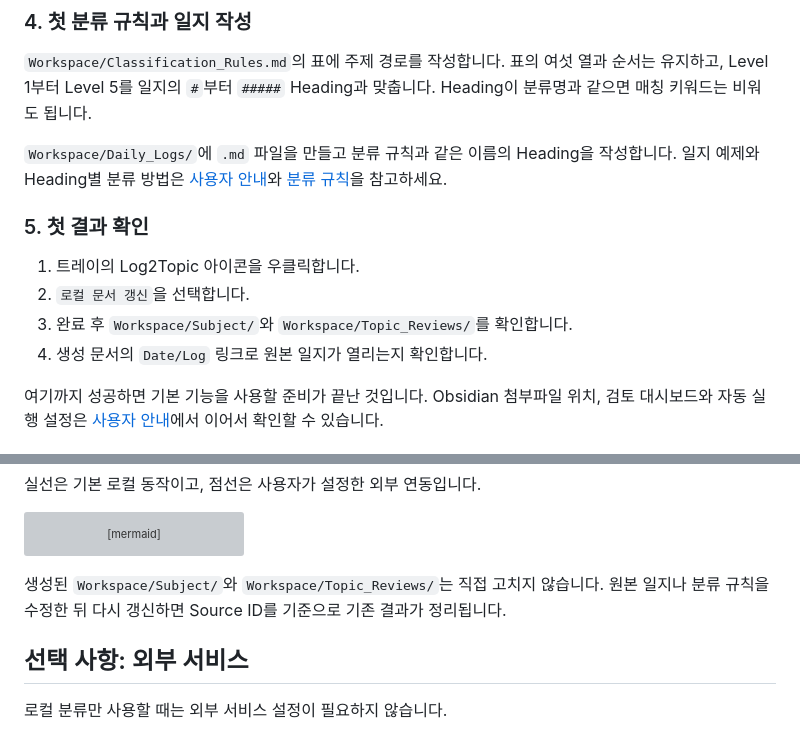
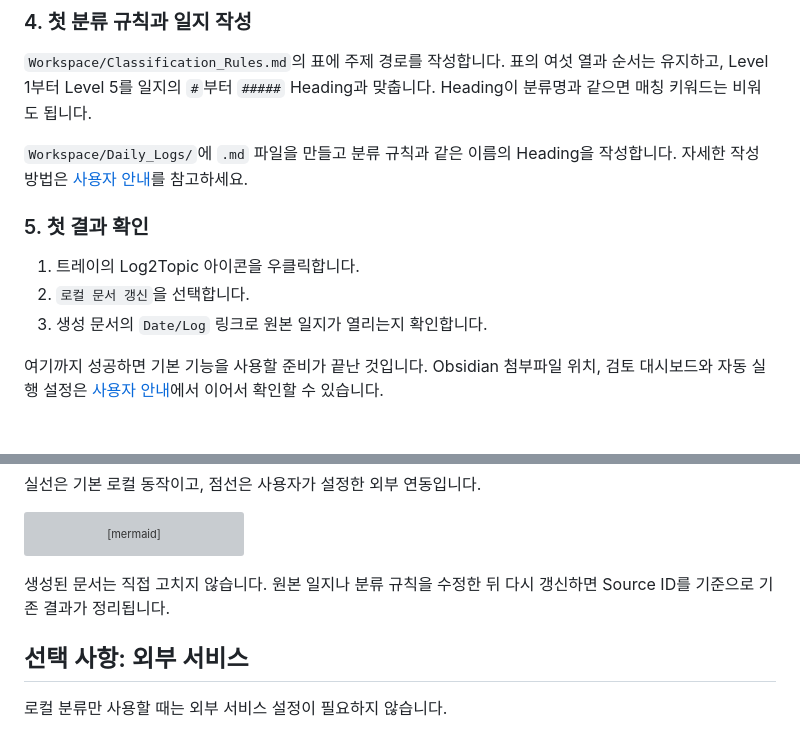
Before and after one commit to Rubidius37/Log2Topic, a Markdown page: README.md, 2 parts joined by grey strips. GitHub-like rendering; grey boxes are pictures that could not be loaded.

Commit message:
docs: keep README focused on quick start
Co-authored-by: Copilot <223556219+Copilot@users.noreply.github.com>

````diff
--- a/README.md
+++ b/README.md
@@ -53,14 +53,13 @@ Obsidian에서 **폴더를 Vault로 열기**를 선택하고 `Workspace/` 폴더
 
 `Workspace/Classification_Rules.md`의 표에 주제 경로를 작성합니다. 표의 여섯 열과 순서는 유지하고, Level 1부터 Level 5를 일지의 `#`부터 `#####` Heading과 맞춥니다. Heading이 분류명과 같으면 매칭 키워드는 비워도 됩니다.
 
-`Workspace/Daily_Logs/`에 `.md` 파일을 만들고 분류 규칙과 같은 이름의 Heading을 작성합니다. 일지 예제와 Heading별 분류 방법은 [사용자 안내](docs/USER_GUIDE.md#분류-규칙과-일지-작성)와 [분류 규칙](Workspace/Classification_Rules.md)을 참고하세요.
+`Workspace/Daily_Logs/`에 `.md` 파일을 만들고 분류 규칙과 같은 이름의 Heading을 작성합니다. 자세한 작성 방법은 [사용자 안내](docs/USER_GUIDE.md)를 참고하세요.
 
 ### 5. 첫 결과 확인
 
 1. 트레이의 Log2Topic 아이콘을 우클릭합니다.
 2. `로컬 문서 갱신`을 선택합니다.
-3. 완료 후 `Workspace/Subject/`와 `Workspace/Topic_Reviews/`를 확인합니다.
-4. 생성 문서의 `Date/Log` 링크로 원본 일지가 열리는지 확인합니다.
+3. 생성 문서의 `Date/Log` 링크로 원본 일지가 열리는지 확인합니다.
 
 여기까지 성공하면 기본 기능을 사용할 준비가 끝난 것입니다. Obsidian 첨부파일 위치, 검토 대시보드와 자동 실행 설정은 [사용자 안내](docs/USER_GUIDE.md)에서 이어서 확인할 수 있습니다.
 
@@ -100,7 +99,7 @@ flowchart TD
     N -.-> J["Notion / Cloudinary"]
 ```
 
-생성된 `Workspace/Subject/`와 `Workspace/Topic_Reviews/`는 직접 고치지 않습니다. 원본 일지나 분류 규칙을 수정한 뒤 다시 갱신하면 Source ID를 기준으로 기존 결과가 정리됩니다.
+생성된 문서는 직접 고치지 않습니다. 원본 일지나 분류 규칙을 수정한 뒤 다시 갱신하면 Source ID를 기준으로 기존 결과가 정리됩니다.
 
 ## 선택 사항: 외부 서비스
 
````
